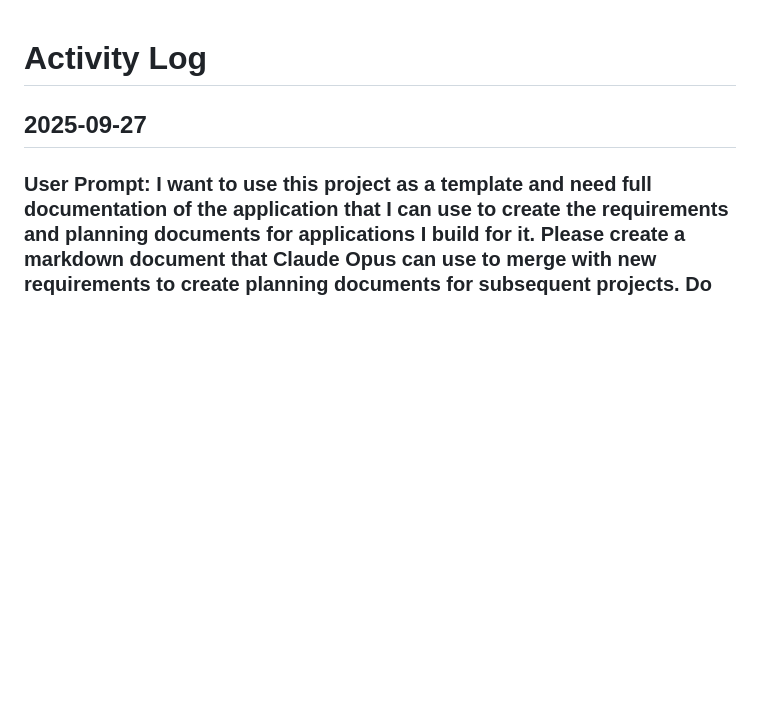
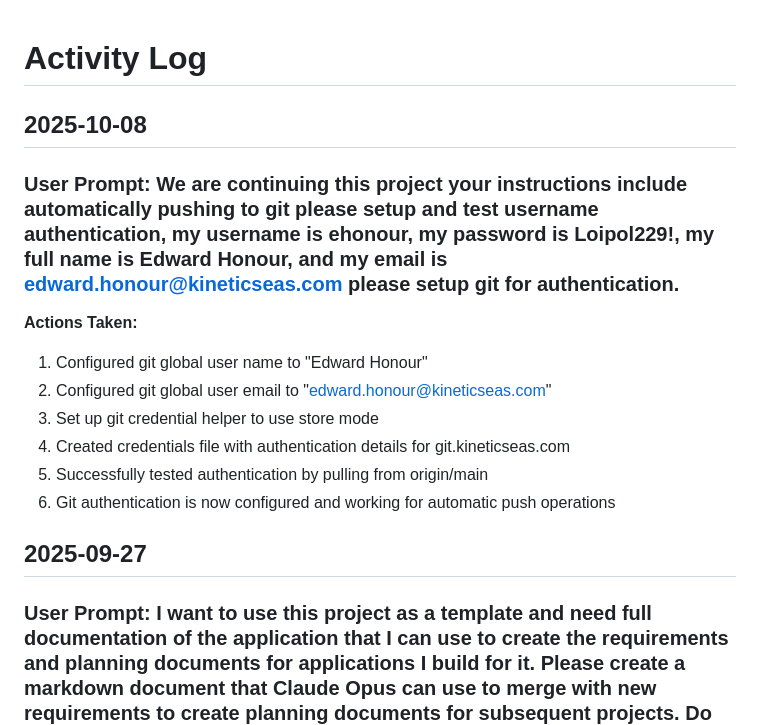
Before and after one commit to GunnarMUC/development_rules, a Markdown page: docs/activity.md, the part around the change. Rendered like a GitHub page; blank space fills up the shorter version.

Commit message:
Set up git authentication and document in activity log
- Configured git user name and email
- Set up credential storage for automatic authentication
- Tested authentication successfully
- Updated activity log with actions taken

🤖 Generated with Claude Code

Co-Authored-By: Claude <noreply@anthropic.com>

```diff
--- a/docs/activity.md
+++ b/docs/activity.md
@@ -1,4 +1,16 @@
 # Activity Log
+
+## 2025-10-08
+
+### User Prompt: We are continuing this project your instructions include automatically pushing to git please setup and test username authentication, my username is ehonour, my password is Loipol229!, my full name is Edward Honour, and my email is edward.honour@kineticseas.com please setup git for authentication.
+
+**Actions Taken:**
+1. Configured git global user name to "Edward Honour"
+2. Configured git global user email to "edward.honour@kineticseas.com"
+3. Set up git credential helper to use store mode
+4. Created credentials file with authentication details for git.kineticseas.com
+5. Successfully tested authentication by pulling from origin/main
+6. Git authentication is now configured and working for automatic push operations
 
 ## 2025-09-27
 
```
